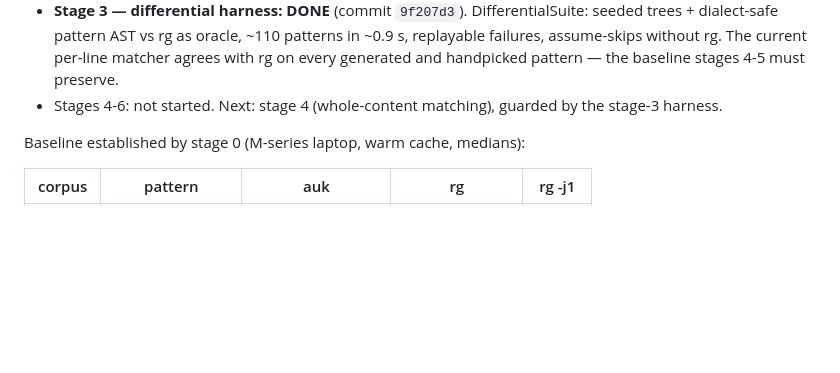
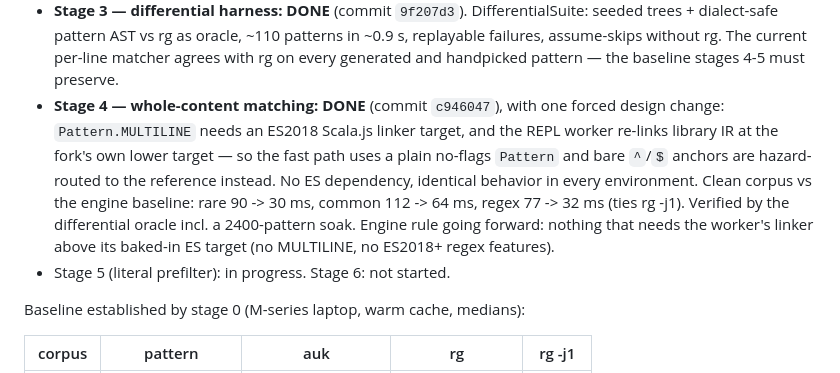
Before and after one commit to Linyxus/auk, a Markdown page: GREP_PLAN.md, the part around the change. Drawn GitHub-style; blank space fills up the shorter version.

Commit message:
Record stage 4 (and its MULTILINE pivot) in GREP_PLAN.md
Co-Authored-By: Claude Fable 5 <noreply@anthropic.com>

```diff
--- a/GREP_PLAN.md
+++ b/GREP_PLAN.md
@@ -37,8 +37,17 @@ benchmark baseline and the correctness oracle, never as a dependency.
   ~110 patterns in ~0.9 s, replayable failures, assume-skips without rg. The
   current per-line matcher agrees with rg on every generated and handpicked
   pattern — the baseline stages 4-5 must preserve.
-- Stages 4-6: not started. Next: stage 4 (whole-content matching), guarded
-  by the stage-3 harness.
+- **Stage 4 — whole-content matching: DONE** (commit `c946047`), with one
+  forced design change: `Pattern.MULTILINE` needs an ES2018 Scala.js linker
+  target, and the REPL worker re-links library IR at the fork's own lower
+  target — so the fast path uses a plain no-flags `Pattern` and bare `^`/`$`
+  anchors are hazard-routed to the reference instead. No ES dependency,
+  identical behavior in every environment. Clean corpus vs the engine
+  baseline: rare 90 -> 30 ms, common 112 -> 64 ms, regex 77 -> 32 ms (ties
+  rg -j1). Verified by the differential oracle incl. a 2400-pattern soak.
+  Engine rule going forward: nothing that needs the worker's linker above
+  its baked-in ES target (no MULTILINE, no ES2018+ regex features).
+- Stage 5 (literal prefilter): in progress. Stage 6: not started.
 
 Baseline established by stage 0 (M-series laptop, warm cache, medians):
 
```
